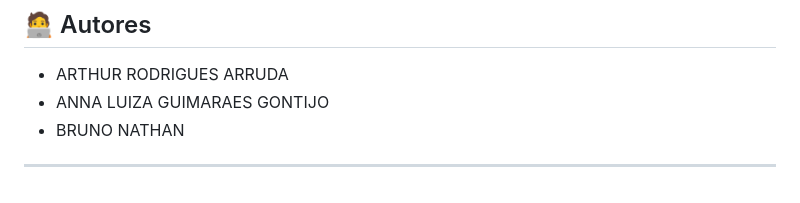
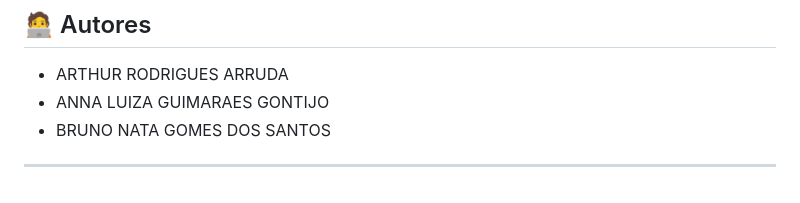
Before and after one commit to Arthur-rdrg/Quiz-de-Personagens-, a Markdown page: README.md, the part around the change. GitHub-like rendering.

Commit message:
correção de nome

```diff
--- a/README.md
+++ b/README.md
@@ -70,6 +70,6 @@ E pronto! O quiz será iniciado.
 
 * ARTHUR RODRIGUES ARRUDA
 * ANNA LUIZA GUIMARAES GONTIJO
-* BRUNO NATHAN
+* BRUNO NATA GOMES DOS SANTOS
 
 ---
```
